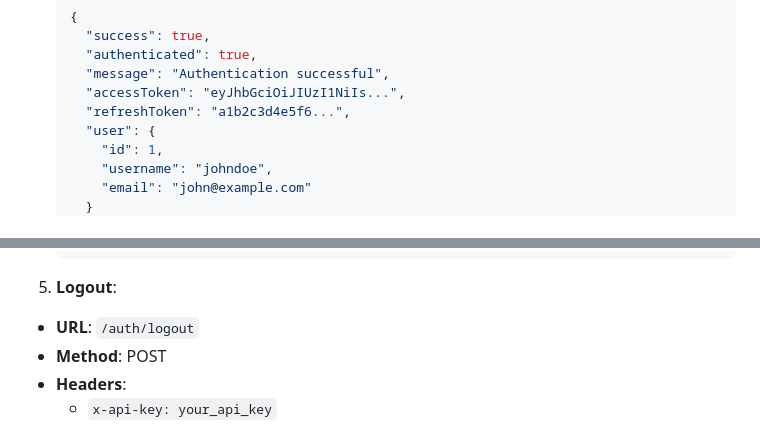
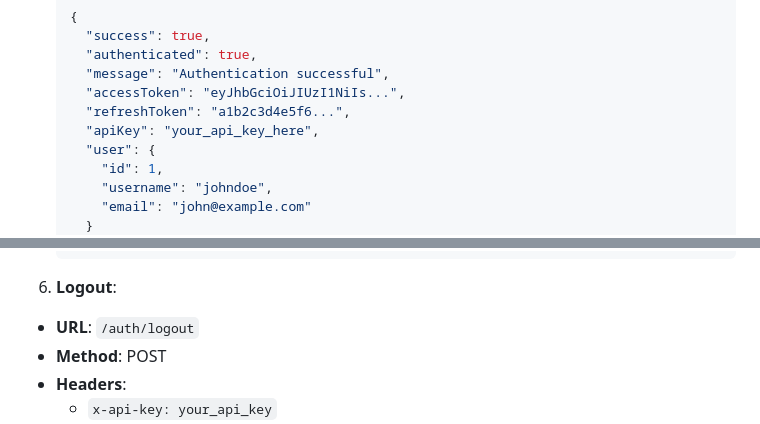
Before and after one commit to apptrackit/trackit-backend, a Markdown page: README.md, 2 parts joined by grey strips. GitHub-like rendering.

````diff
--- a/README.md
+++ b/README.md
@@ -198,6 +198,7 @@ For authenticated user endpoints, you also need to provide a JWT token in the Au
     "message": "Authentication successful",
     "accessToken": "eyJhbGciOiJIUzI1NiIs...",
     "refreshToken": "a1b2c3d4e5f6...",
+    "apiKey": "your_api_key_here",
     "user": {
       "id": 1,
       "username": "johndoe",
@@ -473,7 +512,7 @@ The API uses JWT (JSON Web Tokens) with a self-refreshing token system for sessi
   }
   ```
 
-5. **Logout**:
+6. **Logout**:
 - **URL**: `/auth/logout`
 - **Method**: POST
 - **Headers**:
````
Also changed, not shown: other parts of README.md (+42 -4 lines).
